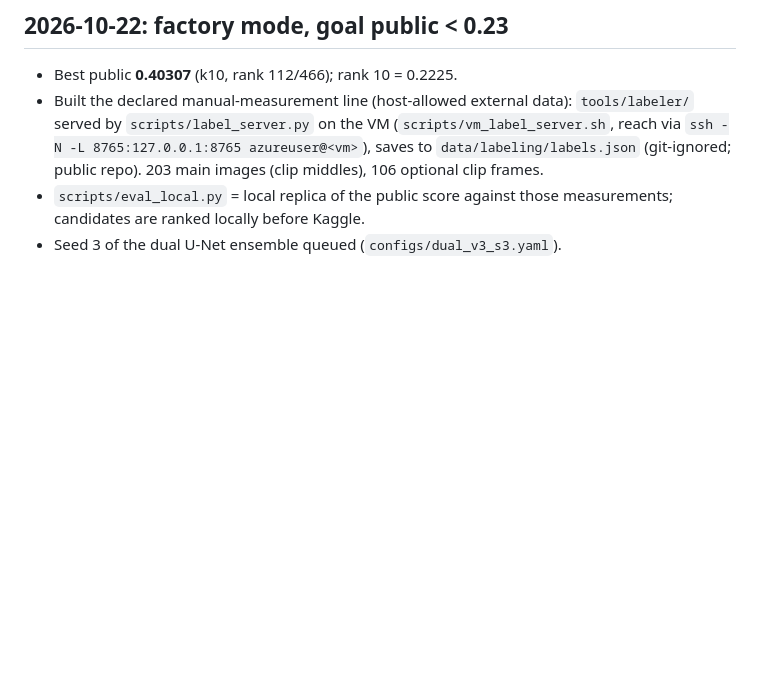
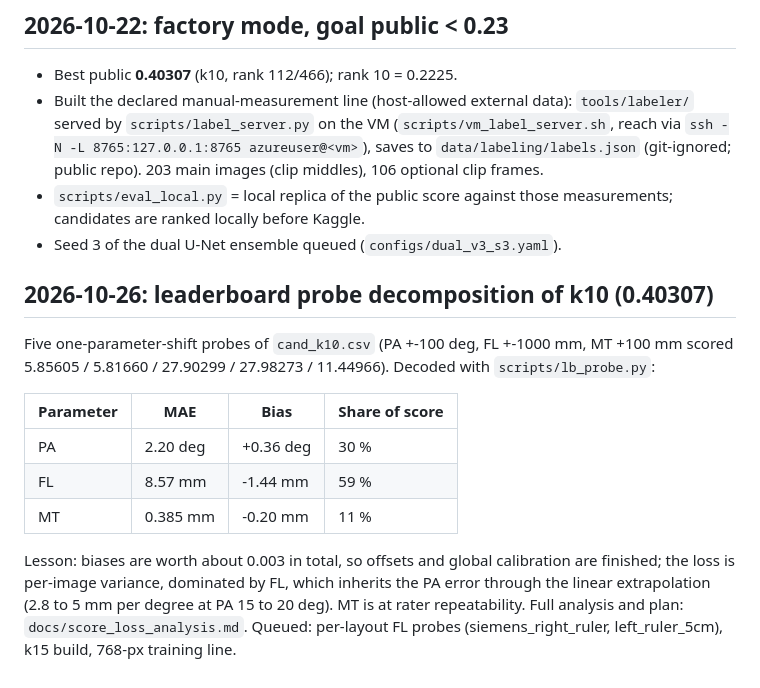
Before and after one commit to aagneye/muscle-arc, a Markdown page: docs/curator_climb.md, the part around the change. GitHub-like rendering; blank space fills up the shorter version.

Commit message:
docs(score_loss_analysis.md): probe decomposition of the 0.403 score, research digest, plan

```diff
--- a/docs/curator_climb.md
+++ b/docs/curator_climb.md
@@ -134,3 +134,20 @@ manual test labels + calibration, Line C merger).
 - `scripts/eval_local.py` = local replica of the public score against those measurements;
   candidates are ranked locally before Kaggle.
 - Seed 3 of the dual U-Net ensemble queued (`configs/dual_v3_s3.yaml`).
+
+## 2026-10-26: leaderboard probe decomposition of k10 (0.40307)
+
+Five one-parameter-shift probes of `cand_k10.csv` (PA +-100 deg, FL +-1000 mm, MT +100 mm
+scored 5.85605 / 5.81660 / 27.90299 / 27.98273 / 11.44966). Decoded with `scripts/lb_probe.py`:
+
+| Parameter | MAE | Bias | Share of score |
+|---|---|---|---|
+| PA | 2.20 deg | +0.36 deg | 30 % |
+| FL | 8.57 mm | -1.44 mm | 59 % |
+| MT | 0.385 mm | -0.20 mm | 11 % |
+
+Lesson: biases are worth about 0.003 in total, so offsets and global calibration are
+finished; the loss is per-image variance, dominated by FL, which inherits the PA error
+through the linear extrapolation (2.8 to 5 mm per degree at PA 15 to 20 deg). MT is at rater
+repeatability. Full analysis and plan: `docs/score_loss_analysis.md`. Queued: per-layout FL
+probes (siemens_right_ruler, left_ruler_5cm), k15 build, 768-px training line.
```
Also changed, not shown: docs/score_loss_analysis.md (added, +119 -0 lines).
